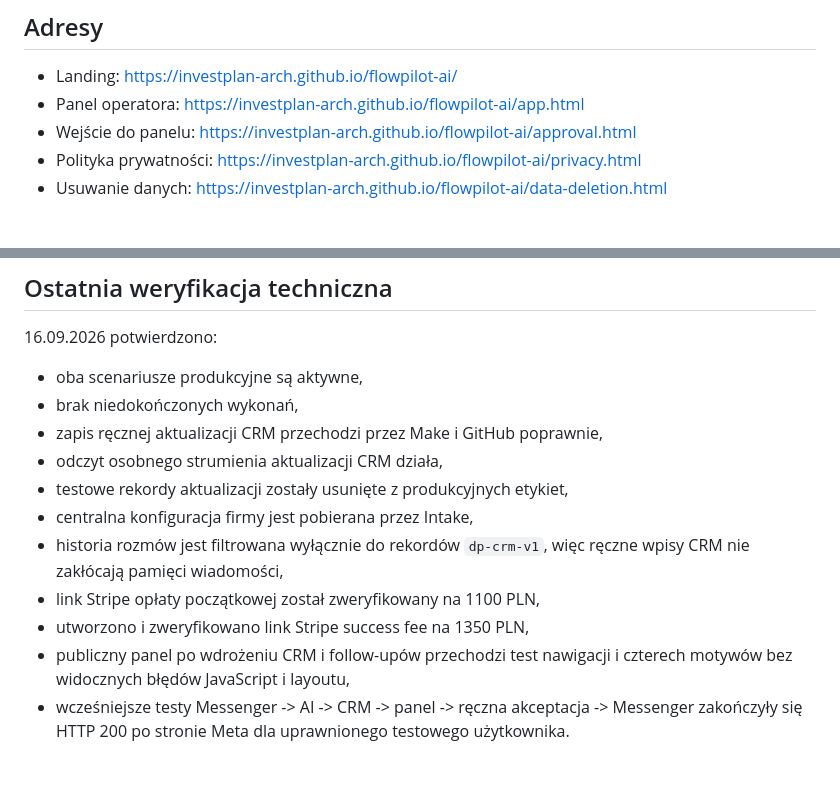
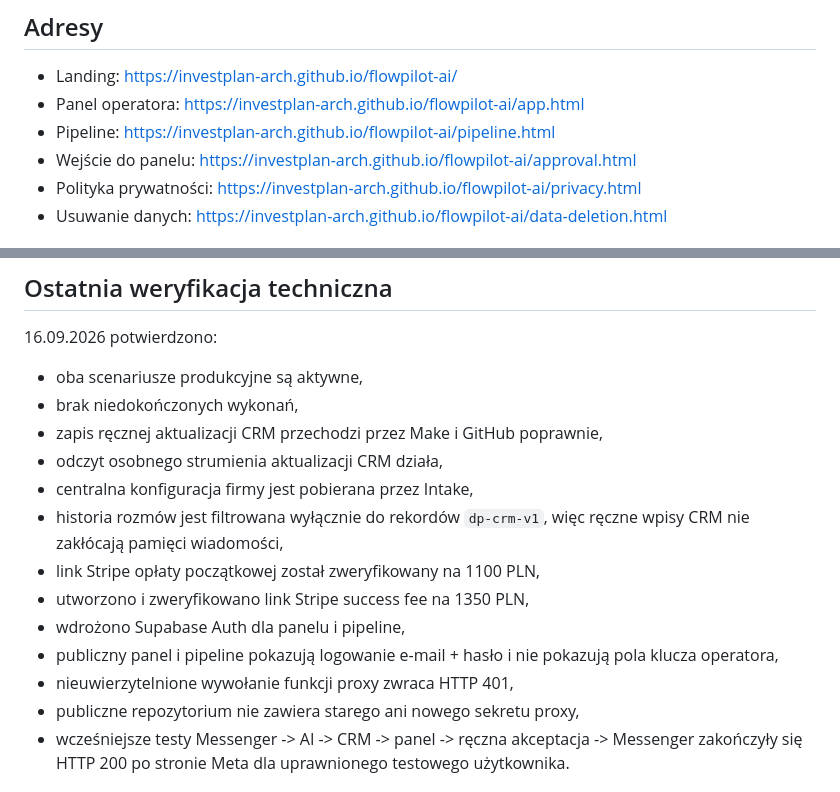
Before and after one commit to investplan-arch/flowpilot-ai, a Markdown page: OPERATIONS.md, 2 parts joined by grey strips. GitHub-like rendering.

```diff
--- a/OPERATIONS.md
+++ b/OPERATIONS.md
@@ -6,6 +6,7 @@ Stan: produkcyjne MVP DotacjaPlus, oczekuje na odblokowanie pełnego ruchu Messe
 
 - Landing: https://investplan-arch.github.io/flowpilot-ai/
 - Panel operatora: https://investplan-arch.github.io/flowpilot-ai/app.html
+- Pipeline: https://investplan-arch.github.io/flowpilot-ai/pipeline.html
 - Wejście do panelu: https://investplan-arch.github.io/flowpilot-ai/approval.html
 - Polityka prywatności: https://investplan-arch.github.io/flowpilot-ai/privacy.html
 - Usuwanie danych: https://investplan-arch.github.io/flowpilot-ai/data-deletion.html
@@ -108,12 +117,14 @@ Formularz na landing page zapisuje zgłoszenia w prywatnym repozytorium danych z
 - brak niedokończonych wykonań,
 - zapis ręcznej aktualizacji CRM przechodzi przez Make i GitHub poprawnie,
 - odczyt osobnego strumienia aktualizacji CRM działa,
-- testowe rekordy aktualizacji zostały usunięte z produkcyjnych etykiet,
 - centralna konfiguracja firmy jest pobierana przez Intake,
 - historia rozmów jest filtrowana wyłącznie do rekordów `dp-crm-v1`, więc ręczne wpisy CRM nie zakłócają pamięci wiadomości,
 - link Stripe opłaty początkowej został zweryfikowany na 1100 PLN,
 - utworzono i zweryfikowano link Stripe success fee na 1350 PLN,
-- publiczny panel po wdrożeniu CRM i follow-upów przechodzi test nawigacji i czterech motywów bez widocznych błędów JavaScript i layoutu,
+- wdrożono Supabase Auth dla panelu i pipeline,
+- publiczny panel i pipeline pokazują logowanie e-mail + hasło i nie pokazują pola klucza operatora,
+- nieuwierzytelnione wywołanie funkcji proxy zwraca HTTP 401,
+- publiczne repozytorium nie zawiera starego ani nowego sekretu proxy,
 - wcześniejsze testy Messenger -> AI -> CRM -> panel -> ręczna akceptacja -> Messenger zakończyły się HTTP 200 po stronie Meta dla uprawnionego testowego użytkownika.
 
 ## Zewnętrzny blocker Meta
```
Also changed, not shown: other parts of OPERATIONS.md (+17 -9 lines).
